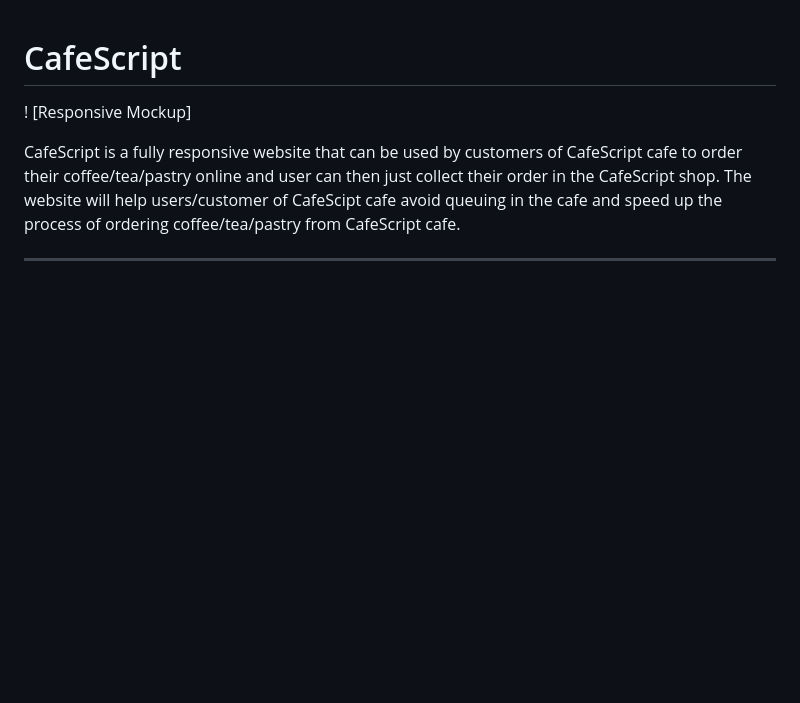
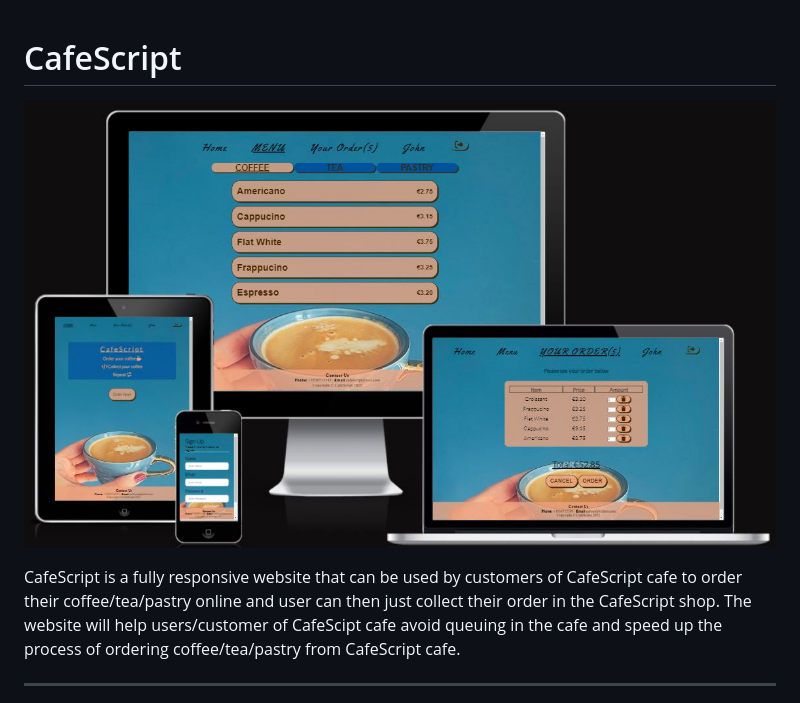
Before and after one commit to Jddelara01/CafeScript, a Markdown page: README.md, the part around the change. GitHub-like rendering; pictures changed too: assets/images/pp2responsivemockup.jpg (added); blank space fills up the shorter version.

Commit message:
Add image for responsive mockup in readme file

```diff
--- a/README.md
+++ b/README.md
@@ -1,5 +1,5 @@
 # CafeScript
-! [Responsive Mockup]
+![Responsive Mockup](/assets/images/pp2responsivemockup.jpg)
 
 CafeScript is a fully responsive website that can be used by customers of CafeScript cafe to order their coffee/tea/pastry online and user can then just collect their order in the CafeScript shop. The website will help users/customer of CafeScipt cafe avoid queuing in the cafe and speed up the process of ordering coffee/tea/pastry from CafeScript cafe.
 
```
Also changed, not shown: 1 other file.
